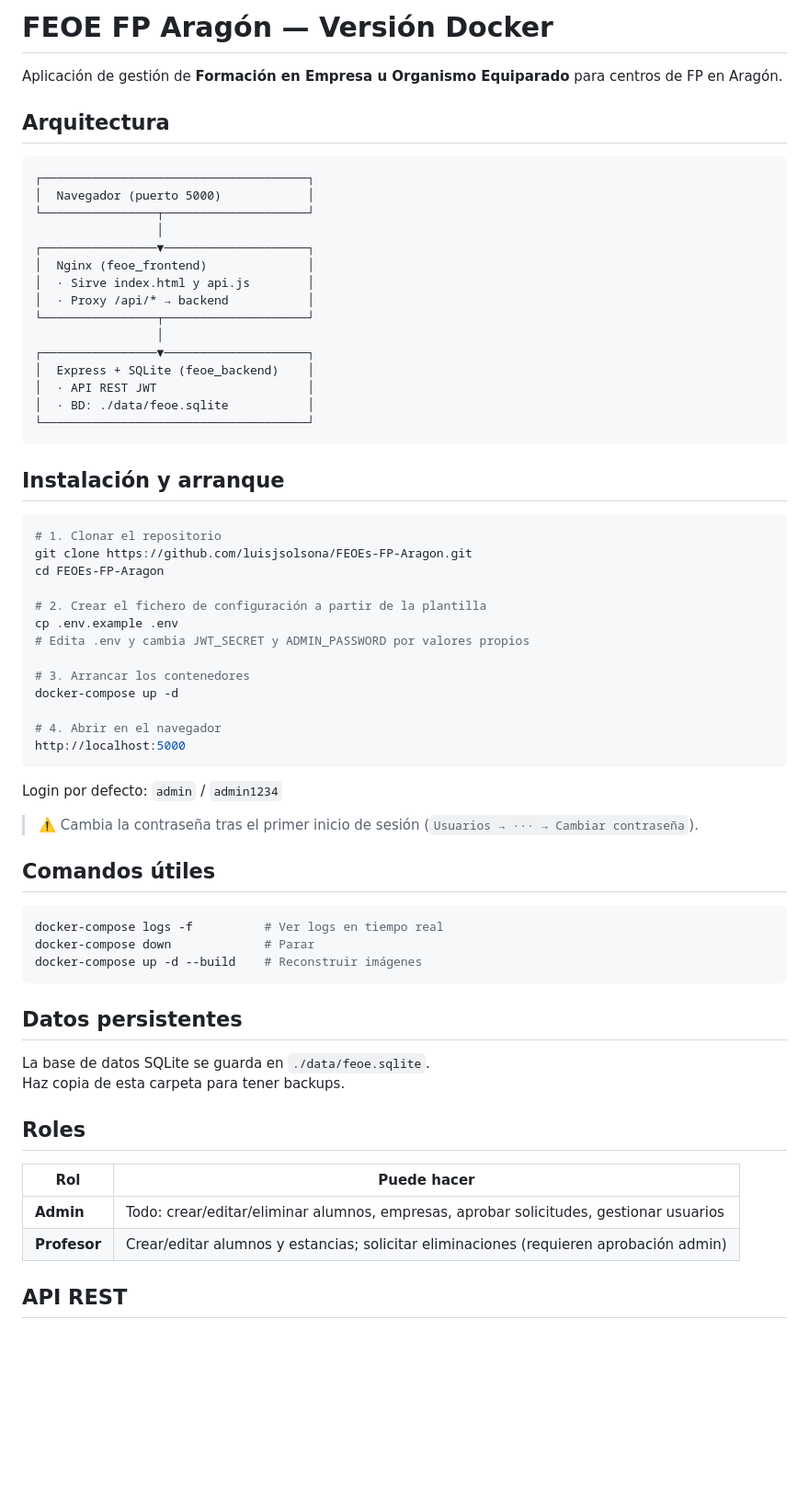
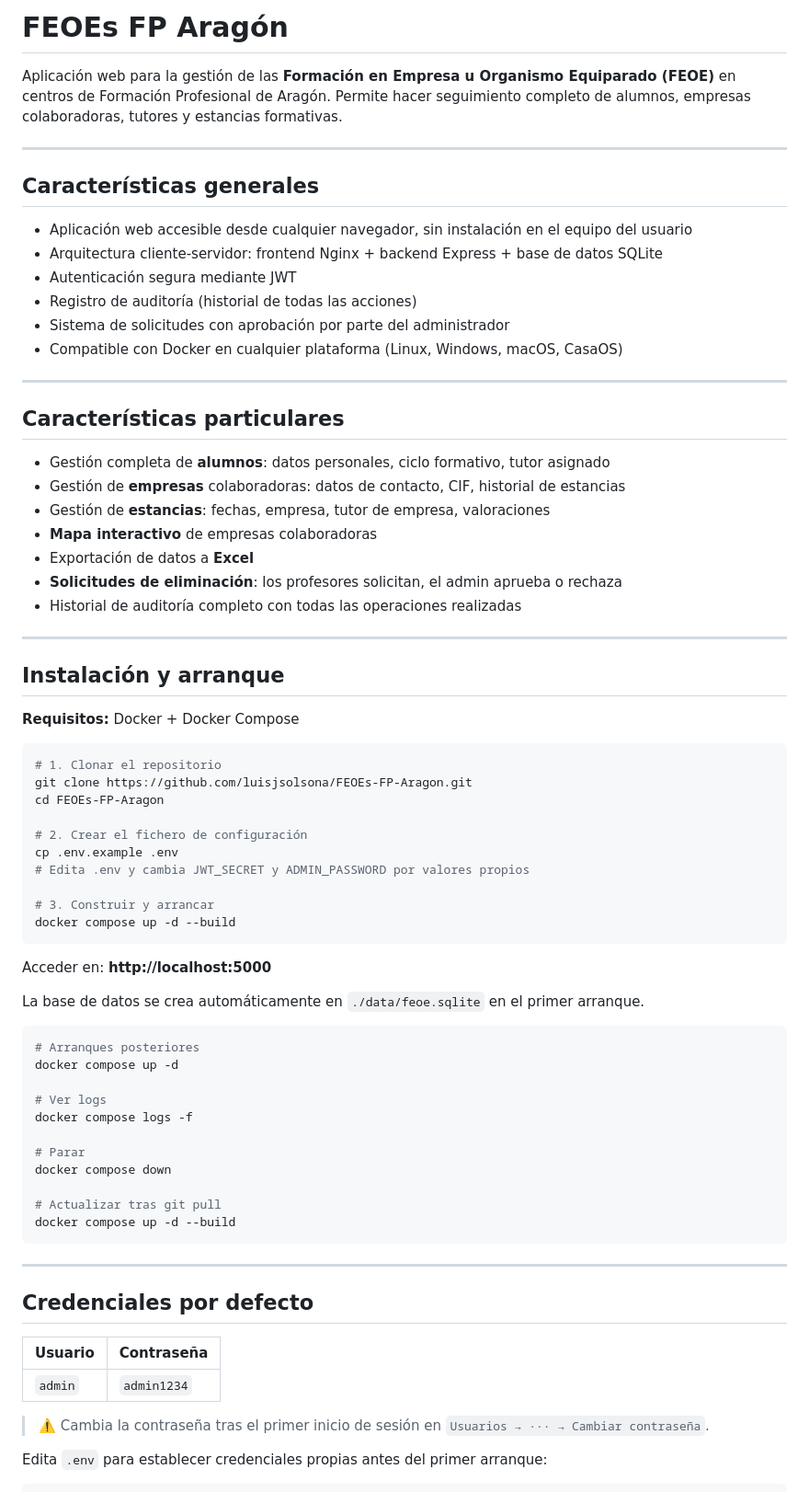
Before and after one commit to luisjsolsona/FEOEs-FP-Aragon, a Markdown page: README.md, the part around one of its changes. Shown at 92% size. Rendered like a GitHub page; blank space fills up the shorter version.

Commit message:
README: estructura unificada (explicación, características, instalación, roles, arquitectura, CasaOS)

````diff
--- a/README.md
+++ b/README.md
@@ -1,68 +1,76 @@
-# FEOE FP Aragón — Versión Docker
+# FEOEs FP Aragón
 
-Aplicación de gestión de **Formación en Empresa u Organismo Equiparado** para centros de FP en Aragón.
+Aplicación web para la gestión de las **Formación en Empresa u Organismo Equiparado (FEOE)** en centros de Formación Profesional de Aragón. Permite hacer seguimiento completo de alumnos, empresas colaboradoras, tutores y estancias formativas.
 
-## Arquitectura
+---
 
-```
-┌─────────────────────────────────────┐
-│  Navegador (puerto 5000)            │
-└────────────────┬────────────────────┘
-                 │
-┌────────────────▼────────────────────┐
-│  Nginx (feoe_frontend)              │
-│  · Sirve index.html y api.js        │
-│  · Proxy /api/* → backend           │
-└────────────────┬────────────────────┘
-                 │
-┌────────────────▼────────────────────┐
-│  Express + SQLite (feoe_backend)    │
-│  · API REST JWT                     │
-│  · BD: ./data/feoe.sqlite           │
-└─────────────────────────────────────┘
-```
+## Características generales
+
+- Aplicación web accesible desde cualquier navegador, sin instalación en el equipo del usuario
+- Arquitectura cliente-servidor: frontend Nginx + backend Express + base de datos SQLite
+- Autenticación segura mediante JWT
+- Registro de auditoría (historial de todas las acciones)
+- Sistema de solicitudes con aprobación por parte del administrador
+- Compatible con Docker en cualquier plataforma (Linux, Windows, macOS, CasaOS)
+
+---
+
+## Características particulares
+
+- Gestión completa de **alumnos**: datos personales, ciclo formativo, tutor asignado
+- Gestión de **empresas** colaboradoras: datos de contacto, CIF, historial de estancias
+- Gestión de **estancias**: fechas, empresa, tutor de empresa, valoraciones
+- **Mapa interactivo** de empresas colaboradoras
+- Exportación de datos a **Excel**
+- **Solicitudes de eliminación**: los profesores solicitan, el admin aprueba o rechaza
+- Historial de auditoría completo con todas las operaciones realizadas
+
+---
 
 ## Instalación y arranque
+
+**Requisitos:** Docker + Docker Compose
 
 ```bash
 # 1. Clonar el repositorio
 git clone https://github.com/luisjsolsona/FEOEs-FP-Aragon.git
 cd FEOEs-FP-Aragon
 
-# 2. Crear el fichero de configuración a partir de la plantilla
+# 2. Crear el fichero de configuración
 cp .env.example .env
 # Edita .env y cambia JWT_SECRET y ADMIN_PASSWORD por valores propios
 
-# 3. Arrancar los contenedores
-docker-compose up -d
-
-# 4. Abrir en el navegador
-http://localhost:5000
+# 3. Construir y arrancar
+docker compose up -d --build
 ```
 
-Login por defecto: `admin` / `admin1234`
+Acceder en: **http://localhost:5000**
 
-> ⚠️ Cambia la contraseña tras el primer inicio de sesión (`Usuarios → ··· → Cambiar contraseña`).
-
-## Comandos útiles
+La base de datos se crea automáticamente en `./data/feoe.sqlite` en el primer arranque.
 
 ```bash
-docker-compose logs -f          # Ver logs en tiempo real
-docker-compose down             # Parar
-docker-compose up -d --build    # Reconstruir imágenes
+# Arranques posteriores
+docker compose up -d
+
+# Ver logs
+docker compose logs -f
+
+# Parar
+docker compose down
+
+# Actualizar tras git pull
+docker compose up -d --build
 ```
 
-## Datos persistentes
+---
 
-La base de datos SQLite se guarda en `./data/feoe.sqlite`.
-Haz copia de esta carpeta para tener backups.
+## Credenciales por defecto
 
-## Roles
+| Usuario | Contraseña  |
+|---------|-------------|
+| `admin` | `admin1234` |
 
-| Rol        | Puede hacer                                                        |
-|------------|--------------------------------------------------------------------|
-| **Admin**  | Todo: crear/editar/eliminar alumnos, empresas, aprobar solicitudes, gestionar usuarios |
-| **Profesor**| Crear/editar alumnos y estancias; solicitar eliminaciones (requieren aprobación admin) |
+> ⚠️ Cambia la contraseña tras el primer inicio de sesión en `Usuarios → ··· → Cambiar contraseña`.
 
-## API REST
+Edita `.env` para establecer credenciales propias antes del primer arranque:
 
````
Also changed, not shown: other parts of README.md (+58 -17 lines).
